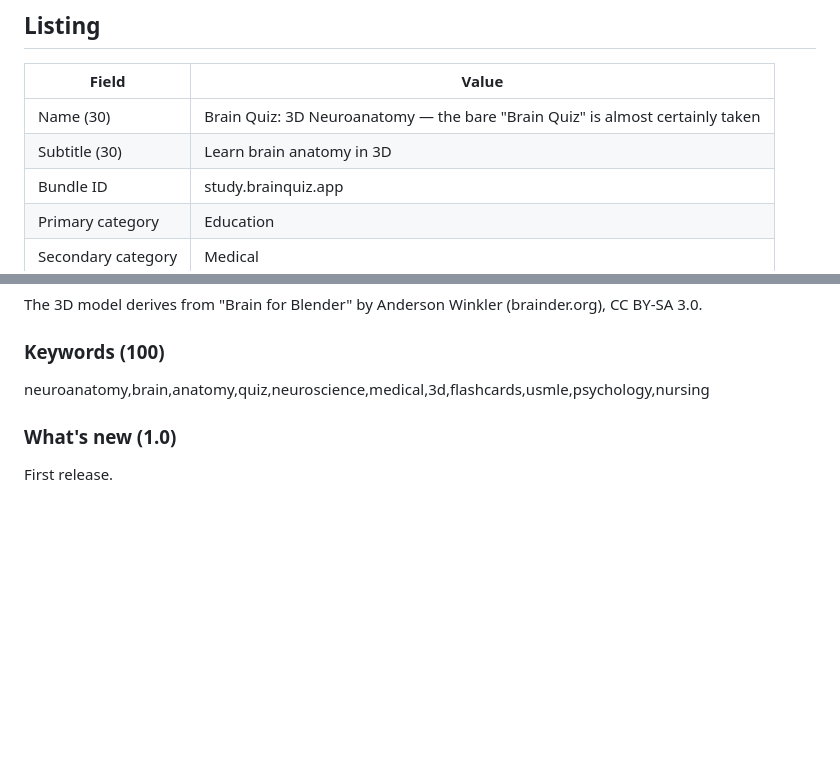
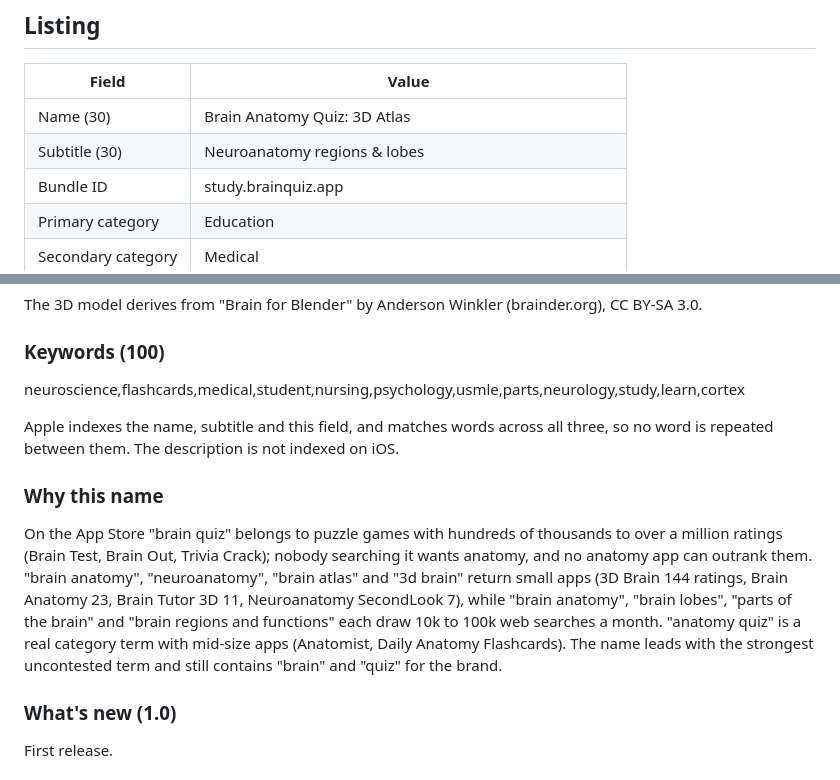
Before and after one commit to rpaszekdev/brain-quiz, a Markdown page: mobile/store-listing.md, 2 parts joined by grey strips. Drawn GitHub-style; blank space fills up the shorter version.

Commit message:
docs(mobile): App Store name and keywords from search data
Co-Authored-By: Claude Fable 5.1 <noreply@anthropic.com>
Claude-Session: https://claude.ai/code/session_01Kr86M3rTxn37JuGRK8yBR6

```diff
--- a/mobile/store-listing.md
+++ b/mobile/store-listing.md
@@ -25,8 +25,8 @@ Later releases: bump `expo.version` in `app.json` (1.0.1, 1.1.0 …); the build
 
 | Field | Value |
 |---|---|
-| Name (30) | Brain Quiz: 3D Neuroanatomy — the bare "Brain Quiz" is almost certainly taken |
-| Subtitle (30) | Learn brain anatomy in 3D |
+| Name (30) | Brain Anatomy Quiz: 3D Atlas |
+| Subtitle (30) | Neuroanatomy regions & lobes |
 | Bundle ID | study.brainquiz.app |
 | Primary category | Education |
 | Secondary category | Medical |
@@ -71,7 +71,20 @@ The 3D model derives from "Brain for Blender" by Anderson Winkler (brainder.org)
 
 ### Keywords (100)
 
-neuroanatomy,brain,anatomy,quiz,neuroscience,medical,3d,flashcards,usmle,psychology,nursing
+neuroscience,flashcards,medical,student,nursing,psychology,usmle,parts,neurology,study,learn,cortex
+
+Apple indexes the name, subtitle and this field, and matches words across all three, so no word is repeated
+between them. The description is not indexed on iOS.
+
+### Why this name
+
+On the App Store "brain quiz" belongs to puzzle games with hundreds of thousands to over a million ratings
+(Brain Test, Brain Out, Trivia Crack); nobody searching it wants anatomy, and no anatomy app can outrank them.
+"brain anatomy", "neuroanatomy", "brain atlas" and "3d brain" return small apps (3D Brain 144 ratings, Brain
+Anatomy 23, Brain Tutor 3D 11, Neuroanatomy SecondLook 7), while "brain anatomy", "brain lobes", "parts of the
+brain" and "brain regions and functions" each draw 10k to 100k web searches a month. "anatomy quiz" is a real
+category term with mid-size apps (Anatomist, Daily Anatomy Flashcards). The name leads with the strongest
+uncontested term and still contains "brain" and "quiz" for the brand.
 
 ### What's new (1.0)
 
```
